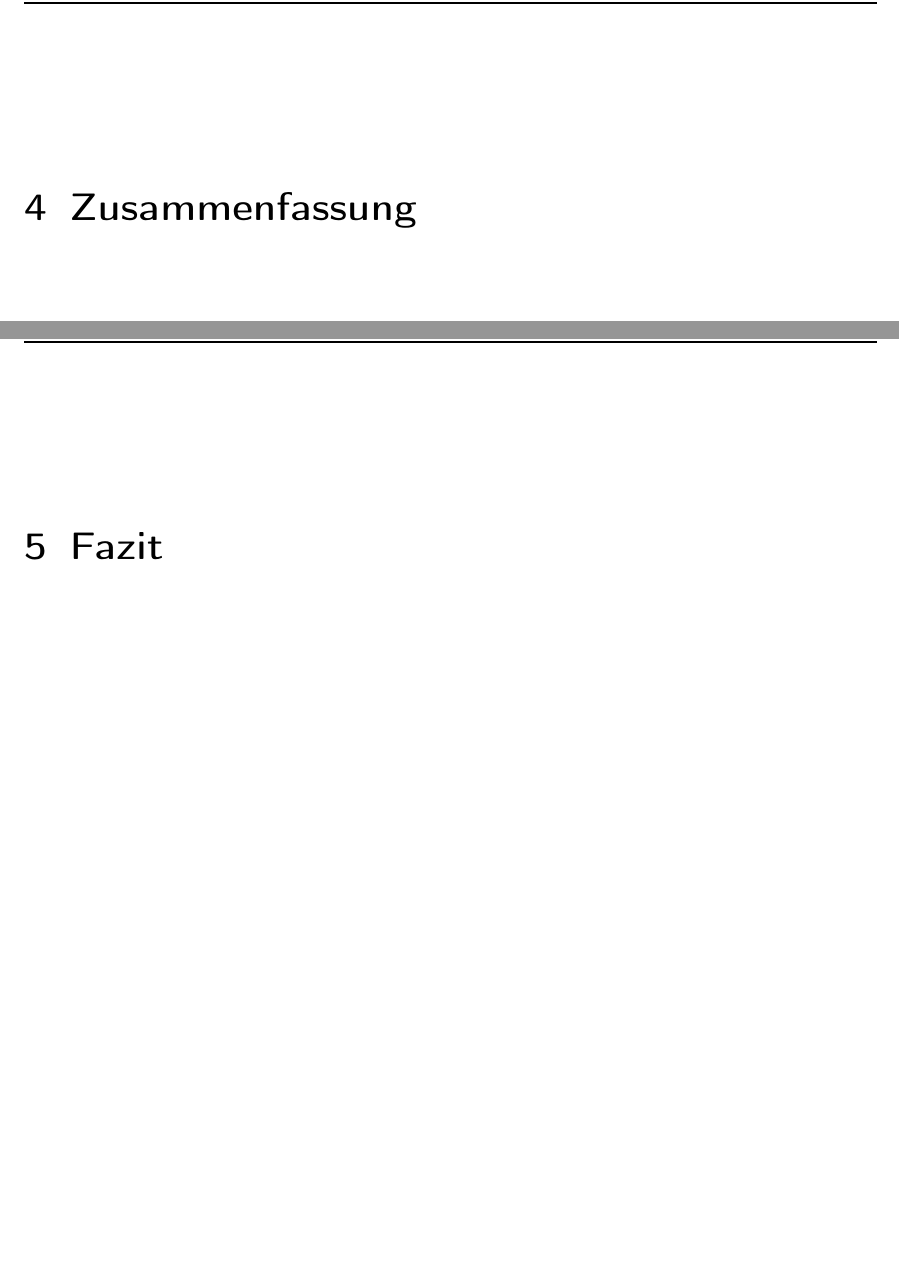
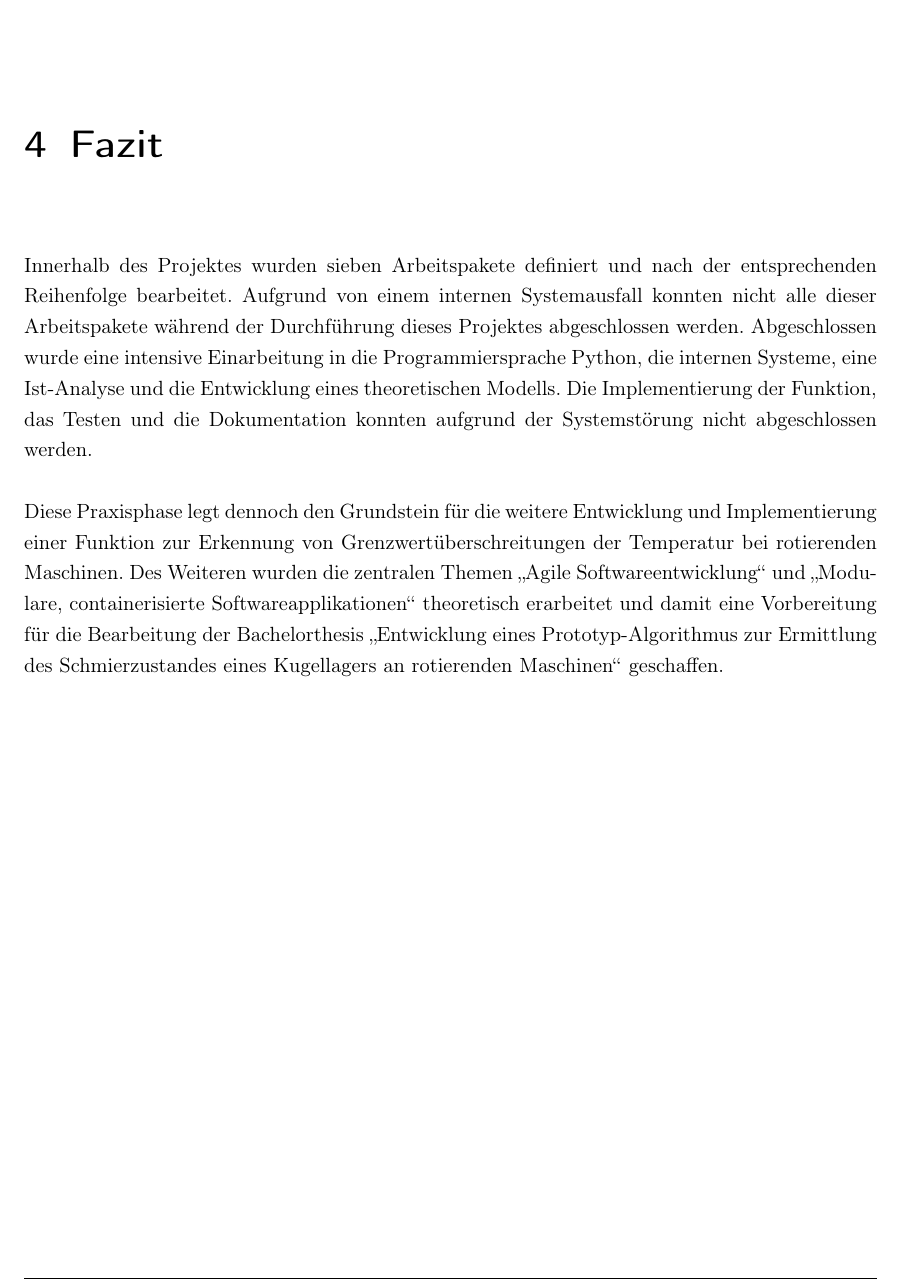
Before and after one commit to VitaliMostowoj/T3000_5.PA, a LaTeX thesis (T3000.tex, which reads sections/5_zusammenfassung/51_zusammenfassung.tex): two parts of pages 12 and 13 of 13 before the commit and part of page 13 of 13 after it, the two joined at a grey line, cut at the place of the change, the shorter picture padded with empty space. Compiled offline with pdfLaTeX.

Commit message:
fast fertig

```diff
--- a/sections/5_zusammenfassung/51_zusammenfassung.tex
+++ b/sections/5_zusammenfassung/51_zusammenfassung.tex
@@ -1,4 +1,16 @@
-\chapter{Zusammenfassung}
+\chapter{Fazit}
+Innerhalb des Projektes wurden sieben Arbeitspakete definiert und nach der entsprechenden
+Reihenfolge bearbeitet. Aufgrund von einem internen Systemausfall konnten nicht alle dieser
+Arbeitspakete während der Durchführung dieses Projektes abgeschlossen werden.
+Abgeschlossen wurde eine intensive Einarbeitung in die Programmiersprache Python, die
+internen Systeme, eine Ist-Analyse und die Entwicklung eines theoretischen Modells.
+Die Implementierung der Funktion, das Testen und die Dokumentation konnten aufgrund der
+Systemstörung nicht abgeschlossen werden.
 
-\chapter{Fazit}
-% Fazit mit Feedback zur Umsetzbarkeit
+Diese Praxisphase legt dennoch den Grundstein für die weitere Entwicklung und Implementierung
+einer Funktion zur Erkennung von Grenzwertüberschreitungen der Temperatur bei rotierenden
+Maschinen. Des Weiteren wurden die zentralen Themen \glqq Agile Softwareentwicklung\grqq{} und
+\glqq Modulare, containerisierte Softwareapplikationen\grqq{} theoretisch erarbeitet und damit
+eine Vorbereitung für die Bearbeitung der Bachelorthesis  \glqq Entwicklung eines
+Prototyp-Algorithmus zur Ermittlung des Schmierzustandes eines Kugellagers an rotierenden
+Maschinen\grqq{} geschaffen.
```
Also changed, not shown: T3000.tex (+2 -2 lines), resources/directories/acronyms.tex (+1 -1 lines), sections/2_einleitung/23_methoden.tex (+15 -0 lines).
